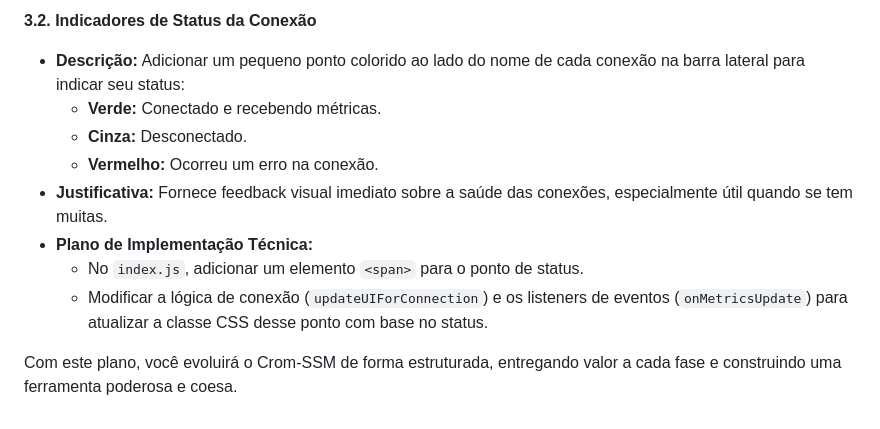
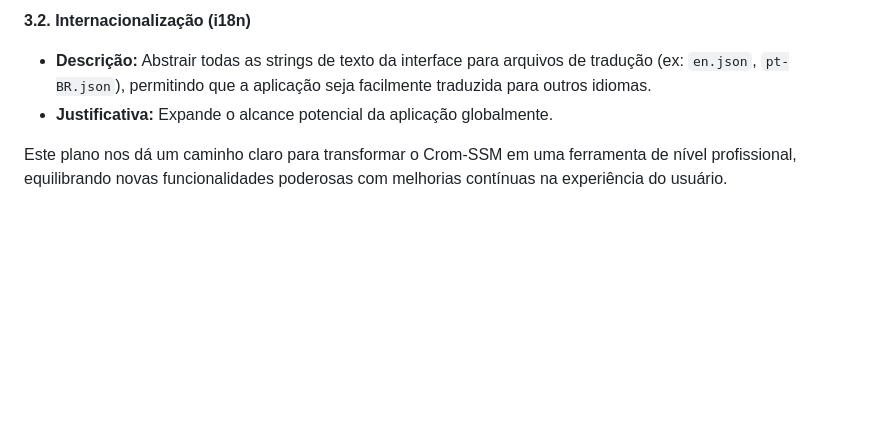
Before and after one commit to christianferraz/crom-ssm, a Markdown page: planejamento.md, the part around the change printed below. Rendered like a GitHub page; blank space fills up the shorter version.

```diff
--- a/planejamento.md
+++ b/planejamento.md
@@ -113,13 +87,7 @@ Aqui está um plano dividido em fases, começando pelas funcionalidades de maior
 
-**3.2. Indicadores de Status da Conexão**
+**3.2. Internacionalização (i18n)**
 
-*   **Descrição:** Adicionar um pequeno ponto colorido ao lado do nome de cada conexão na barra lateral para indicar seu status:
-    *   **Verde:** Conectado e recebendo métricas.
-    *   **Cinza:** Desconectado.
-    *   **Vermelho:** Ocorreu um erro na conexão.
-*   **Justificativa:** Fornece feedback visual imediato sobre a saúde das conexões, especialmente útil quando se tem muitas.
-*   **Plano de Implementação Técnica:**
-    *   No `index.js`, adicionar um elemento `<span>` para o ponto de status.
-    *   Modificar a lógica de conexão (`updateUIForConnection`) e os listeners de eventos (`onMetricsUpdate`) para atualizar a classe CSS desse ponto com base no status.
+*   **Descrição:** Abstrair todas as strings de texto da interface para arquivos de tradução (ex: `en.json`, `pt-BR.json`), permitindo que a aplicação seja facilmente traduzida para outros idiomas.
+*   **Justificativa:** Expande o alcance potencial da aplicação globalmente.
 
-Com este plano, você evoluirá o Crom-SSM de forma estruturada, entregando valor a cada fase e construindo uma ferramenta poderosa e coesa.
+Este plano nos dá um caminho claro para transformar o Crom-SSM em uma ferramenta de nível profissional, equilibrando novas funcionalidades poderosas com melhorias contínuas na experiência do usuário.
```
Also changed, not shown: other parts of planejamento.md (+52 -78 lines), README,.md (added, +134 -0 lines).
